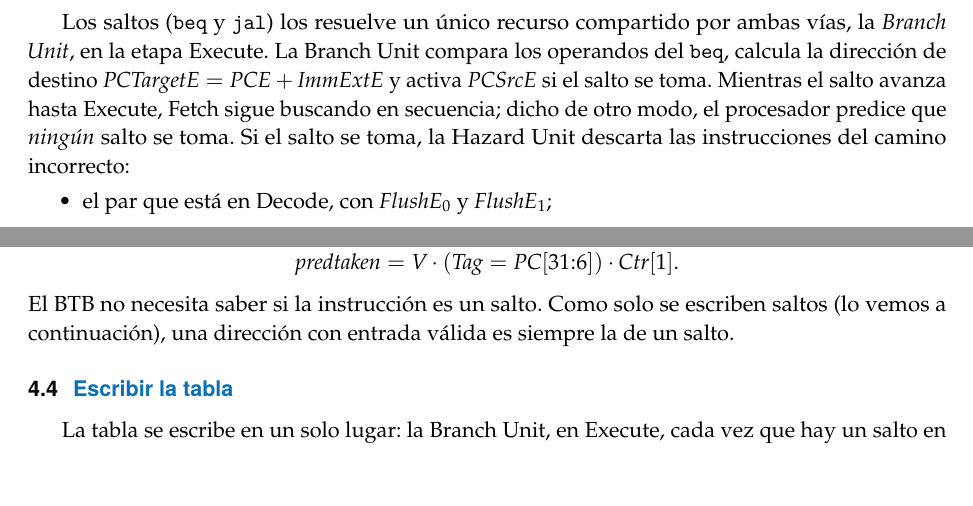
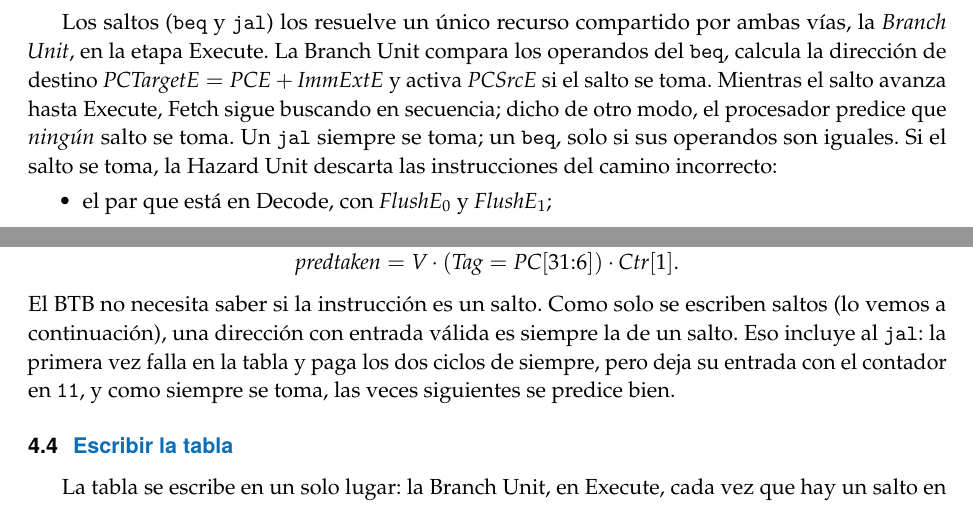
Before and after one commit to GinoDazaU/arqui-proyecto, a LaTeX document (latex/dualissue-to-btb/dualissue-to-btb.tex): two parts of pages 3 and 6 of 16, joined at a grey line, cut so that both start at the same text, the shorter picture padded with empty space. Compiled offline with pdfLaTeX.

Commit message:
docs(dualissue-btb): clarify jal and loop-closing branches in the guide

```diff
--- a/latex/dualissue-to-btb/dualissue-to-btb.tex
+++ b/latex/dualissue-to-btb/dualissue-to-btb.tex
@@ -140,7 +140,8 @@ la \emph{Branch Unit}, en la etapa Execute. La Branch Unit compara los operandos
 \ins{beq}, calcula la dirección de destino $\sig{PCTargetE} = \sig{PCE} + \sig{ImmExtE}$ y
 activa \sig{PCSrcE} si el salto se toma. Mientras el salto avanza hasta Execute, Fetch sigue
 buscando en secuencia; dicho de otro modo, el procesador predice que \emph{ningún} salto se
-toma. Si el salto se toma, la Hazard Unit descarta las instrucciones del camino incorrecto:
+toma. Un \ins{jal} siempre se toma; un \ins{beq}, solo si sus operandos son iguales. Si el
+salto se toma, la Hazard Unit descarta las instrucciones del camino incorrecto:
 \begin{itemize}
   \item el par que está en Decode, con \sigk{FlushE}{0} y \sigk{FlushE}{1};
   \item el par que está en Fetch, con \sig{FlushD};
@@ -395,7 +397,10 @@ En una sola ecuación,
   \sig{predtaken} = \sig{V}\cdot(\sig{Tag} = \sig{PC}[31{:}6])\cdot\sig{Ctr}[1].
 \]
 El BTB no necesita saber si la instrucción es un salto. Como solo se escriben saltos (lo
-vemos a continuación), una dirección con entrada válida es siempre la de un salto.
+vemos a continuación), una dirección con entrada válida es siempre la de un salto. Eso
+incluye al \ins{jal}: la primera vez falla en la tabla y paga los dos ciclos de siempre,
+pero deja su entrada con el contador en \texttt{11}, y como siempre se toma, las veces
+siguientes se predice bien.
 
 \subsection{Escribir la tabla}
 
```
Also changed, not shown: latex/dualissue-to-btb/dualissue-to-btb.pdf, latex/dualissue-to-btb/dualissue-to-btb.tex (10 more changed lines).
